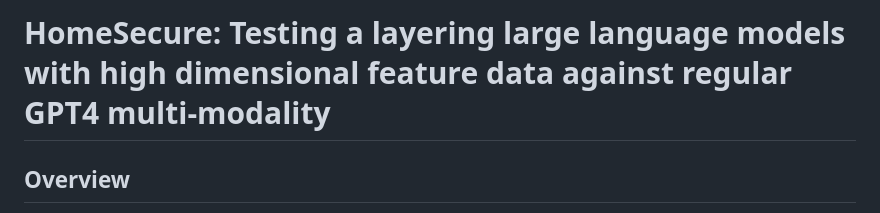
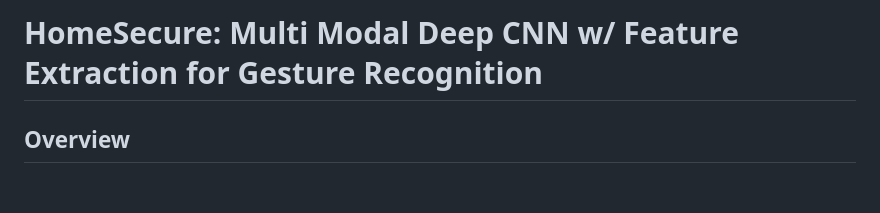
Before and after one commit to ShreshthRajan/HomeSecure, a Markdown page: README.md, the part around the change. Rendered like a GitHub page; blank space fills up the shorter version.

```diff
--- a/README.md
+++ b/README.md
@@ -1,4 +1,4 @@
-# HomeSecure: Testing a layering large language models with high dimensional feature data against regular GPT4 multi-modality
+# HomeSecure: Multi Modal Deep CNN w/ Feature Extraction for Gesture Recognition
 
 ## Overview
 
```
